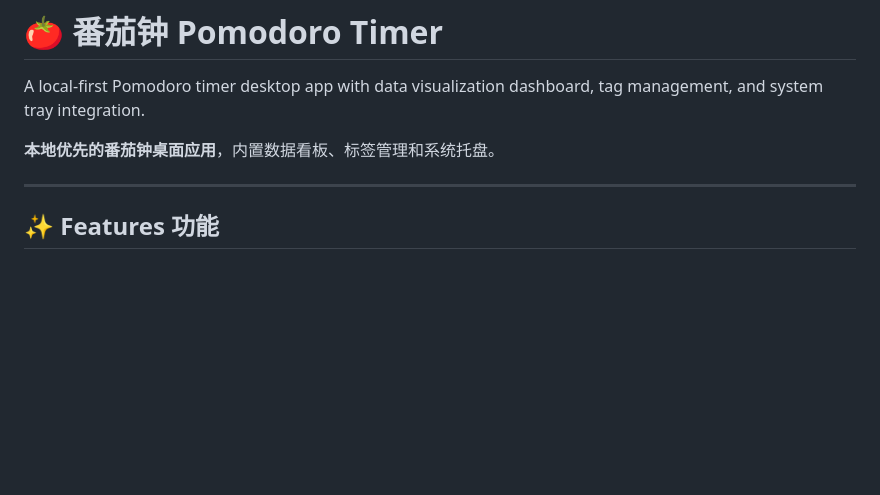
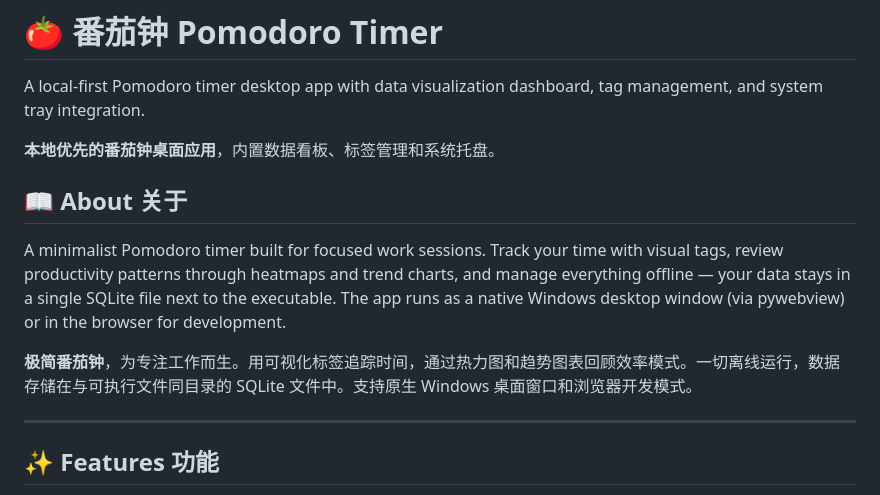
Before and after one commit to ZGup-Azmat/cc-practice, a Markdown page: README.md, the part around the change. Rendered like a GitHub page; blank space fills up the shorter version.

Commit message:
docs: add bilingual About section to README

```diff
--- a/README.md
+++ b/README.md
@@ -3,6 +3,12 @@
 A local-first Pomodoro timer desktop app with data visualization dashboard, tag management, and system tray integration.
 
 **本地优先的番茄钟桌面应用**，内置数据看板、标签管理和系统托盘。
+
+## 📖 About 关于
+
+A minimalist Pomodoro timer built for focused work sessions. Track your time with visual tags, review productivity patterns through heatmaps and trend charts, and manage everything offline — your data stays in a single SQLite file next to the executable. The app runs as a native Windows desktop window (via pywebview) or in the browser for development.
+
+**极简番茄钟**，为专注工作而生。用可视化标签追踪时间，通过热力图和趋势图表回顾效率模式。一切离线运行，数据存储在与可执行文件同目录的 SQLite 文件中。支持原生 Windows 桌面窗口和浏览器开发模式。
 
 ---
 
```
